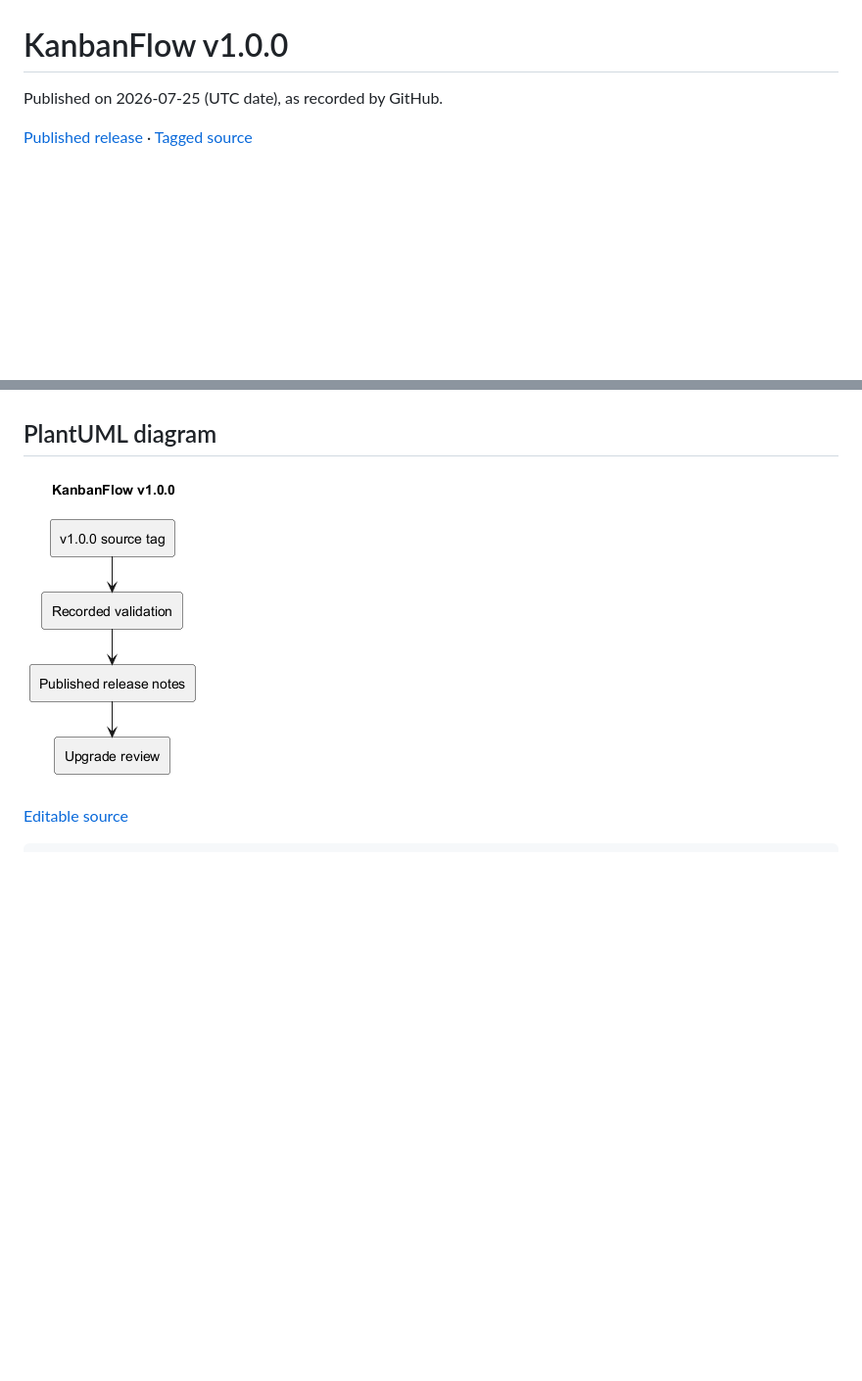
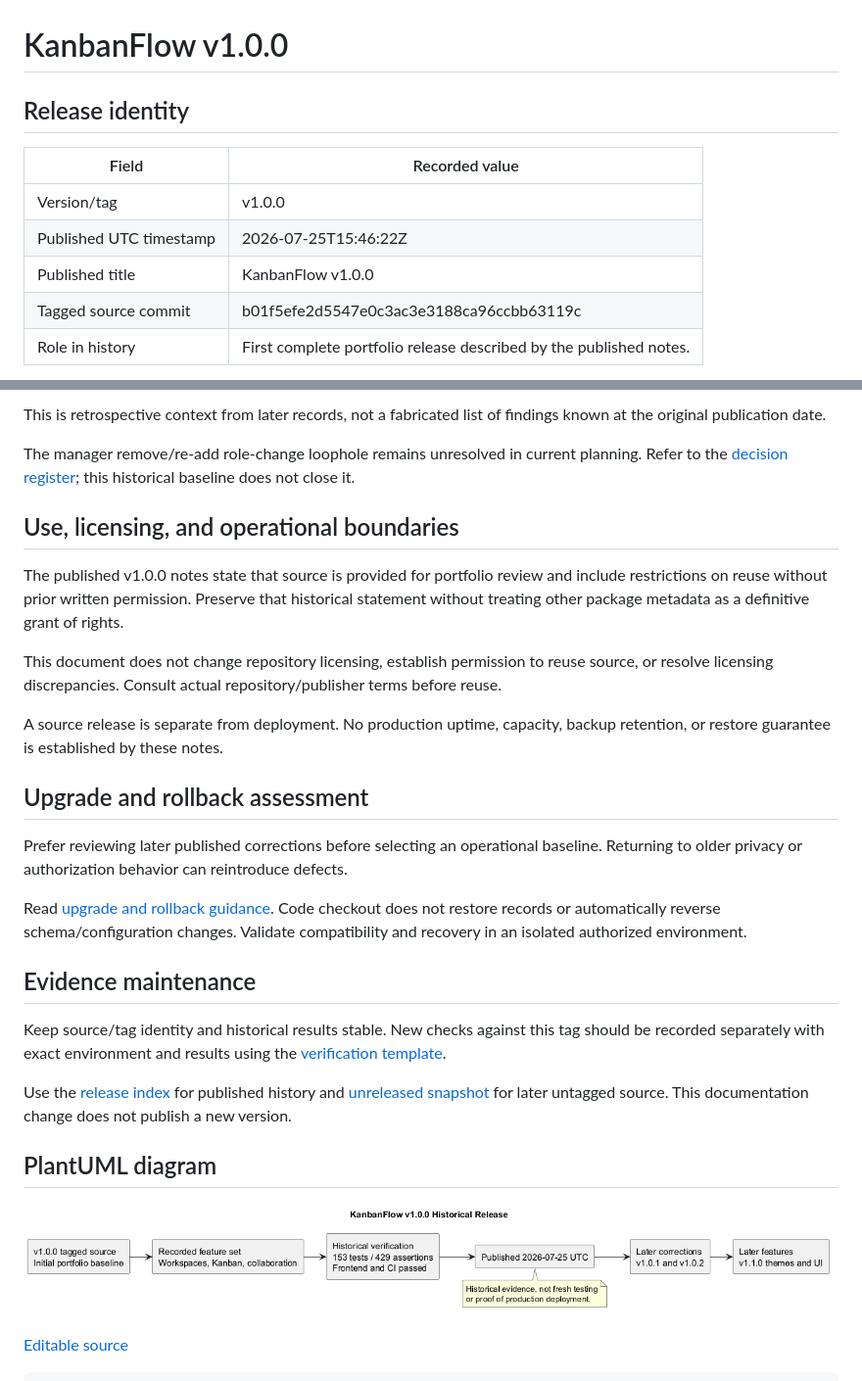
Before and after one commit to Farhad-Valizadegan/Web-KanbanFlow, a Markdown page: docs/Releases/v1.0.0.md, 2 parts joined by grey strips. Shown: that part at 98% size. Rendered like a GitHub page; pictures changed too: docs/Releases/diagrams/v1.0.0.png; blank space fills up the shorter version.

Commit message:
docs: complete v1.0.0 historical release record

```diff
--- a/docs/Releases/v1.0.0.md
+++ b/docs/Releases/v1.0.0.md
@@ -1,6 +1,12 @@
 # KanbanFlow v1.0.0
 
-Published on 2026-07-25 (UTC date), as recorded by GitHub.
+## Release identity
 
-[Published release](https://github.com/Farhad-Valizadegan/Web-KanbanFlow/releases/tag/v1.0.0) · [Tagged source](https://github.com/Farhad-Valizadegan/Web-KanbanFlow/tree/v1.0.0)
+| Field | Recorded value |
+| --- | --- |
+| Version/tag | v1.0.0 |
+| Published UTC timestamp | 2026-07-25T15:46:22Z |
+| Published title | KanbanFlow v1.0.0 |
+| Tagged source commit | b01f5efe2d5547e0c3ac3e3188ca96ccbb63119c |
+| Role in history | First complete portfolio release described by the published notes. |
 
@@ -24,3 +77,26 @@ The manager remove/re-add role-change loophole requires an agreed membership pol
+This is retrospective context from later records, not a fabricated list of findings known at the original publication date.
+
+The manager remove/re-add role-change loophole remains unresolved in current planning. Refer to the [decision register](../Project-Management/decision-register.md); this historical baseline does not close it.
+
+## Use, licensing, and operational boundaries
+
+The published v1.0.0 notes state that source is provided for portfolio review and include restrictions on reuse without prior written permission. Preserve that historical statement without treating other package metadata as a definitive grant of rights.
+
+This document does not change repository licensing, establish permission to reuse source, or resolve licensing discrepancies. Consult actual repository/publisher terms before reuse.
+
+A source release is separate from deployment. No production uptime, capacity, backup retention, or restore guarantee is established by these notes.
+
+## Upgrade and rollback assessment
+
+Prefer reviewing later published corrections before selecting an operational baseline. Returning to older privacy or authorization behavior can reintroduce defects.
+
+Read [upgrade and rollback guidance](upgrade-and-rollback.md). Code checkout does not restore records or automatically reverse schema/configuration changes. Validate compatibility and recovery in an isolated authorized environment.
+
+## Evidence maintenance
+
+Keep source/tag identity and historical results stable. New checks against this tag should be recorded separately with exact environment and results using the [verification template](verification-template.md).
+
+Use the [release index](README.md) for published history and [unreleased snapshot](unreleased.md) for later untagged source. This documentation change does not publish a new version.
 
 ## PlantUML diagram
 
```
Also changed, not shown: other parts of docs/Releases/v1.0.0.md (+74 -18 lines), 1 other file.
